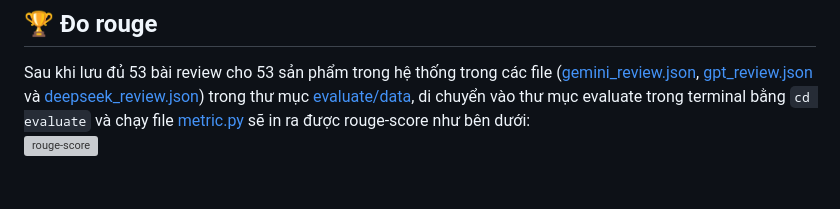
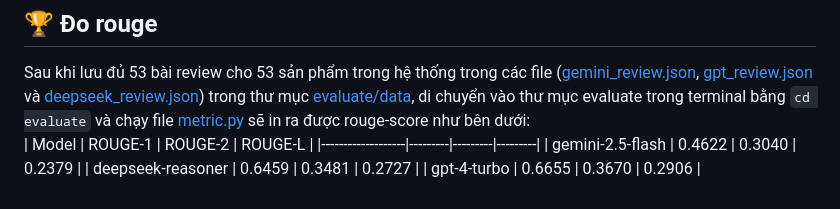
Before and after one commit to lananh15/phones-virtual-reviewer, a Markdown page: README.md, the part around the change. Drawn GitHub-style; grey boxes are pictures that could not be loaded.

Commit message:
Add ROUGE scores to README
Updated the README to include ROUGE scores for models.

```diff
--- a/README.md
+++ b/README.md
@@ -64,4 +64,8 @@ filepath = os.path.join(output_dir, "gemini_review.json")
 
 ## 🏆 Đo rouge
 Sau khi lưu đủ 53 bài review cho 53 sản phẩm trong hệ thống trong các file ([gemini_review.json](evaluate/data/gemini_review.json), [gpt_review.json](evaluate/data/gpt_review.json) và [deepseek_review.json](evaluate/data/deepseek_review.json)) trong thư mục [evaluate/data](evaluate/data), di chuyển vào thư mục evaluate trong terminal bằng `cd evaluate` và chạy file [metric.py](evaluate/metric.py) sẽ in ra được rouge-score như bên dưới:
-![rouge-score](https://github.com/user-attachments/assets/b026abce-cb10-44e1-8c10-7ed1a66b3dee)
+| Model             | ROUGE-1 | ROUGE-2 | ROUGE-L |
+|-------------------|---------|---------|---------|
+| gemini-2.5-flash  | 0.4622  | 0.3040  | 0.2379  |
+| deepseek-reasoner | 0.6459  | 0.3481  | 0.2727  |
+| gpt-4-turbo       | 0.6655  | 0.3670  | 0.2906  |
```
